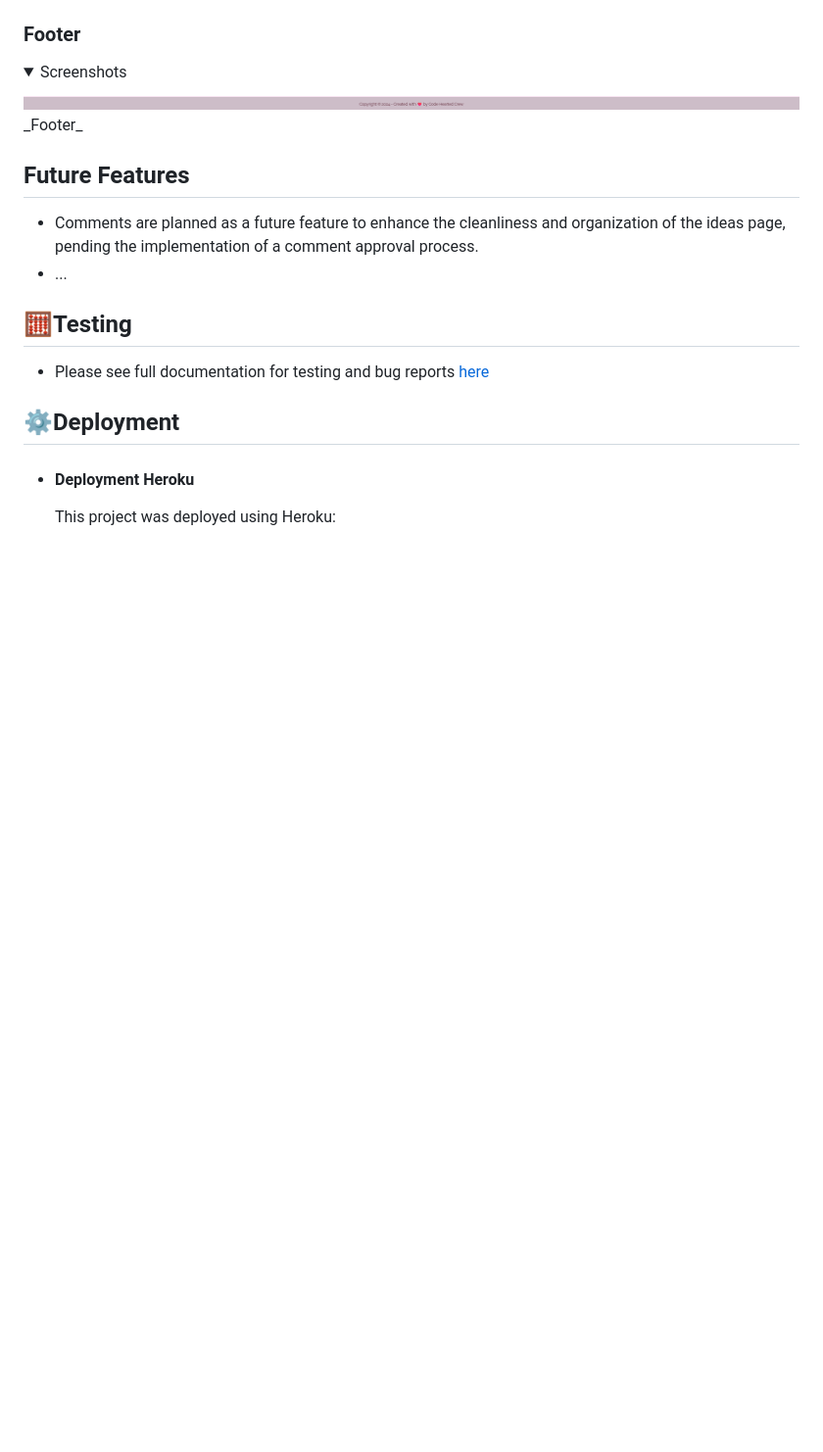
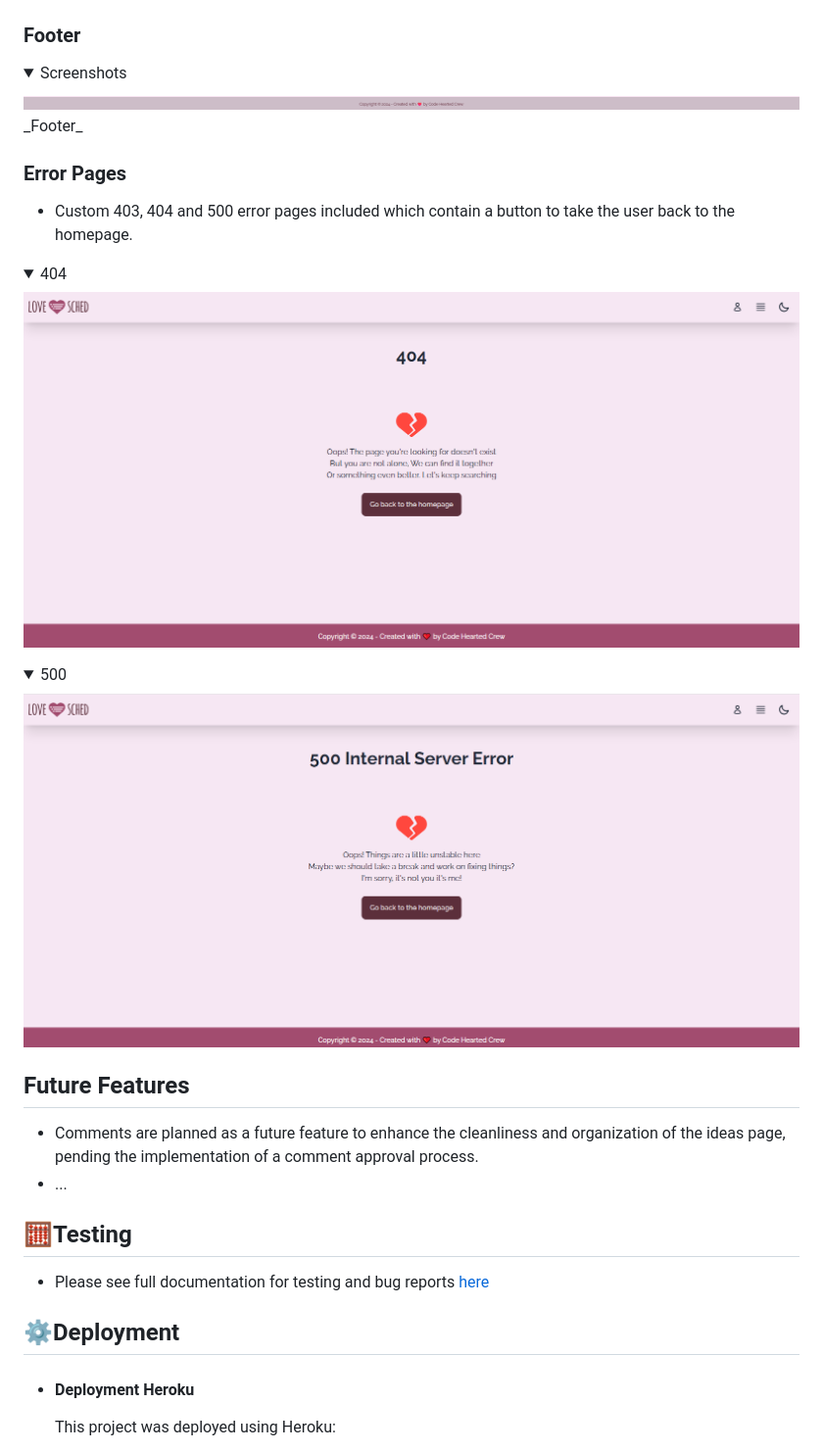
Before and after one commit to kpetrauskas92/team5-feb-hackathon, a Markdown page: README.md, the part around the change. Shown: that part at 98% size. Rendered like a GitHub page; pictures changed too: docs/images/404.png (added), docs/images/500.png (added); folded sections open; blank space fills up the shorter version.

Commit message:
Add error pages to features (#108)

```diff
--- a/README.md
+++ b/README.md
@@ -166,6 +166,15 @@ _Login/Register_
 _Footer_
 </details>
 
+### Error Pages
+- Custom 403, 404 and 500 error pages included which contain a button to take the user back to the homepage.
+<details><summary>404</summary>
+<img src="docs/images/404.png">
+</details>
+<details><summary>500</summary>
+<img src="docs/images/500.png">
+</details>
+
 ## Future Features
 - Comments are planned as a future feature to enhance the cleanliness and organization of the ideas page, pending the implementation of a comment approval process.
 - ...
```
